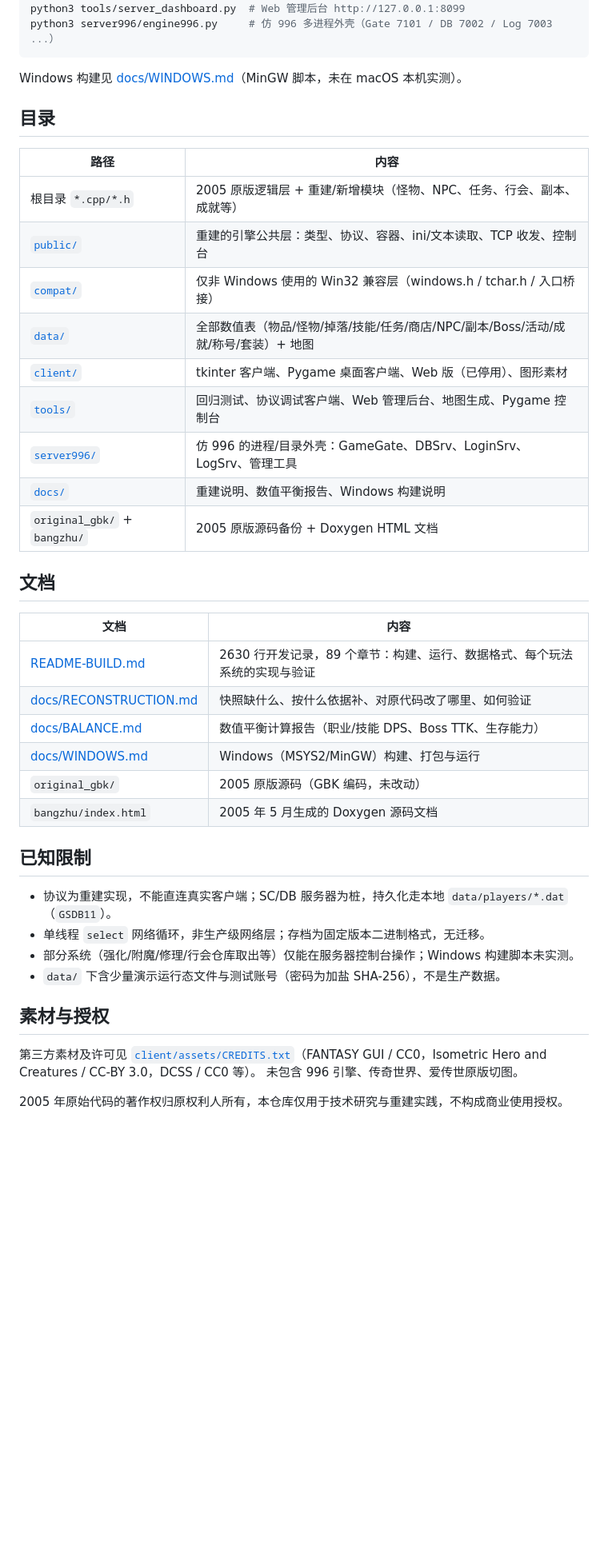
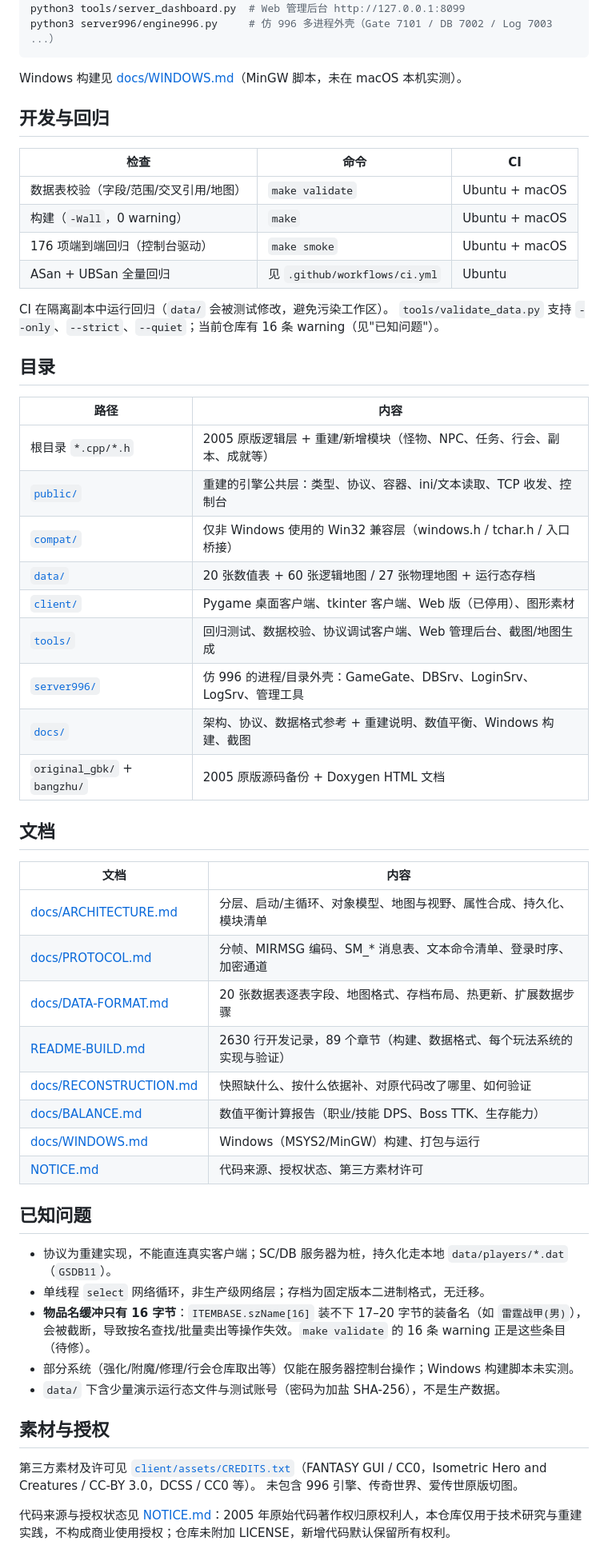
Before and after one commit to hulong1989/woool2005, a Markdown page: README.md, the part around one of its changes. Shown at 80% size. Rendered like a GitHub page; blank space fills up the shorter version.

````diff
--- a/README.md
+++ b/README.md
@@ -23,6 +40,18 @@ python3 server996/engine996.py     # 仿 996 多进程外壳（Gate 7101 / DB 70
 ```
 
 Windows 构建见 [docs/WINDOWS.md](docs/WINDOWS.md)（MinGW 脚本，未在 macOS 本机实测）。
+
+## 开发与回归
+
+| 检查 | 命令 | CI |
+|---|---|---|
+| 数据表校验（字段/范围/交叉引用/地图） | `make validate` | Ubuntu + macOS |
+| 构建（`-Wall`，0 warning） | `make` | Ubuntu + macOS |
+| 176 项端到端回归（控制台驱动） | `make smoke` | Ubuntu + macOS |
+| ASan + UBSan 全量回归 | 见 `.github/workflows/ci.yml` | Ubuntu |
+
+CI 在隔离副本中运行回归（`data/` 会被测试修改，避免污染工作区）。
+`tools/validate_data.py` 支持 `--only`、`--strict`、`--quiet`；当前仓库有 16 条 warning（见"已知问题"）。
 
 ## 目录
 
@@ -31,28 +60,31 @@ Windows 构建见 [docs/WINDOWS.md](docs/WINDOWS.md)（MinGW 脚本，未在 mac
 | 根目录 `*.cpp/*.h` | 2005 原版逻辑层 + 重建/新增模块（怪物、NPC、任务、行会、副本、成就等） |
 | [`public/`](public/) | 重建的引擎公共层：类型、协议、容器、ini/文本读取、TCP 收发、控制台 |
 | [`compat/`](compat/) | 仅非 Windows 使用的 Win32 兼容层（windows.h / tchar.h / 入口桥接） |
-| [`data/`](data/) | 全部数值表（物品/怪物/掉落/技能/任务/商店/NPC/副本/Boss/活动/成就/称号/套装）+ 地图 |
-| [`client/`](client/) | tkinter 客户端、Pygame 桌面客户端、Web 版（已停用）、图形素材 |
-| [`tools/`](tools/) | 回归测试、协议调试客户端、Web 管理后台、地图生成、Pygame 控制台 |
+| [`data/`](data/) | 20 张数值表 + 60 张逻辑地图 / 27 张物理地图 + 运行态存档 |
+| [`client/`](client/) | Pygame 桌面客户端、tkinter 客户端、Web 版（已停用）、图形素材 |
+| [`tools/`](tools/) | 回归测试、数据校验、协议调试客户端、Web 管理后台、截图/地图生成 |
 | [`server996/`](server996/) | 仿 996 的进程/目录外壳：GameGate、DBSrv、LoginSrv、LogSrv、管理工具 |
-| [`docs/`](docs/) | 重建说明、数值平衡报告、Windows 构建说明 |
+| [`docs/`](docs/) | 架构、协议、数据格式参考 + 重建说明、数值平衡、Windows 构建、截图 |
 | `original_gbk/` + `bangzhu/` | 2005 原版源码备份 + Doxygen HTML 文档 |
 
 ## 文档
 
 | 文档 | 内容 |
 |---|---|
-| [README-BUILD.md](README-BUILD.md) | 2630 行开发记录，89 个章节：构建、运行、数据格式、每个玩法系统的实现与验证 |
+| [docs/ARCHITECTURE.md](docs/ARCHITECTURE.md) | 分层、启动/主循环、对象模型、地图与视野、属性合成、持久化、模块清单 |
+| [docs/PROTOCOL.md](docs/PROTOCOL.md) | 分帧、MIRMSG 编码、SM_* 消息表、文本命令清单、登录时序、加密通道 |
+| [docs/DATA-FORMAT.md](docs/DATA-FORMAT.md) | 20 张数据表逐表字段、地图格式、存档布局、热更新、扩展数据步骤 |
+| [README-BUILD.md](README-BUILD.md) | 2630 行开发记录，89 个章节（构建、数据格式、每个玩法系统的实现与验证） |
 | [docs/RECONSTRUCTION.md](docs/RECONSTRUCTION.md) | 快照缺什么、按什么依据补、对原代码改了哪里、如何验证 |
 | [docs/BALANCE.md](docs/BALANCE.md) | 数值平衡计算报告（职业/技能 DPS、Boss TTK、生存能力） |
 | [docs/WINDOWS.md](docs/WINDOWS.md) | Windows（MSYS2/MinGW）构建、打包与运行 |
-| `original_gbk/` | 2005 原版源码（GBK 编码，未改动） |
-| `bangzhu/index.html` | 2005 年 5 月生成的 Doxygen 源码文档 |
+| [NOTICE.md](NOTICE.md) | 代码来源、授权状态、第三方素材许可 |
 
-## 已知限制
+## 已知问题
 
 - 协议为重建实现，不能直连真实客户端；SC/DB 服务器为桩，持久化走本地 `data/players/*.dat`（`GSDB11`）。
 - 单线程 `select` 网络循环，非生产级网络层；存档为固定版本二进制格式，无迁移。
+- **物品名缓冲只有 16 字节**：`ITEMBASE.szName[16]` 装不下 17–20 字节的装备名（如 `雷霆战甲(男)`），会被截断，导致按名查找/批量卖出等操作失效。`make validate` 的 16 条 warning 正是这些条目（待修）。
 - 部分系统（强化/附魔/修理/行会仓库取出等）仅能在服务器控制台操作；Windows 构建脚本未实测。
 - `data/` 下含少量演示运行态文件与测试账号（密码为加盐 SHA-256），不是生产数据。
 
@@ -61,4 +93,4 @@ Windows 构建见 [docs/WINDOWS.md](docs/WINDOWS.md)（MinGW 脚本，未在 mac
 第三方素材及许可见 [`client/assets/CREDITS.txt`](client/assets/CREDITS.txt)（FANTASY GUI / CC0，Isometric Hero and Creatures / CC-BY 3.0，DCSS / CC0 等）。
 未包含 996 引擎、传奇世界、爱传世原版切图。
 
-2005 年原始代码的著作权归原权利人所有，本仓库仅用于技术研究与重建实践，不构成商业使用授权。
+代码来源与授权状态见 [NOTICE.md](NOTICE.md)：2005 年原始代码著作权归原权利人，本仓库仅用于技术研究与重建实践，不构成商业使用授权；仓库未附加 LICENSE，新增代码默认保留所有权利。
````
Also changed, not shown: other parts of README.md (+17 -0 lines), NOTICE.md (added, +39 -0 lines), docs/screenshots/01-login.png (added), docs/screenshots/02-characters.png (added), docs/screenshots/03-world.png (added), docs/screenshots/04-panel-bag.png (added), docs/screenshots/05-panel-dungeon.png (added), 4 other files.
